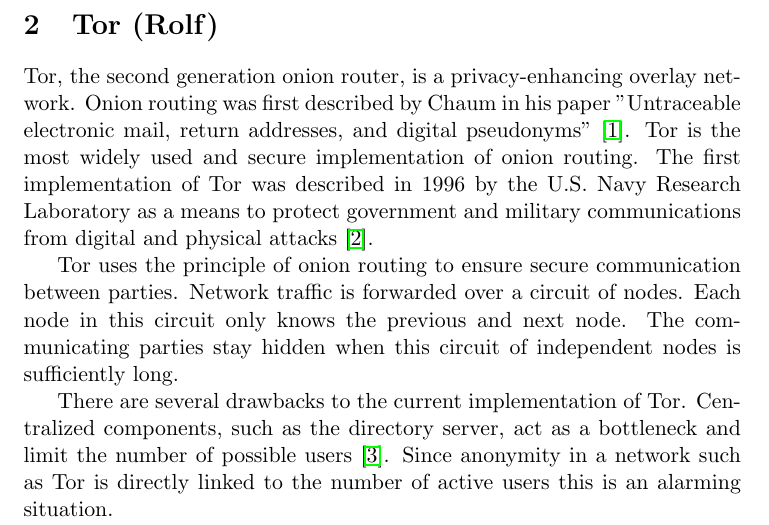
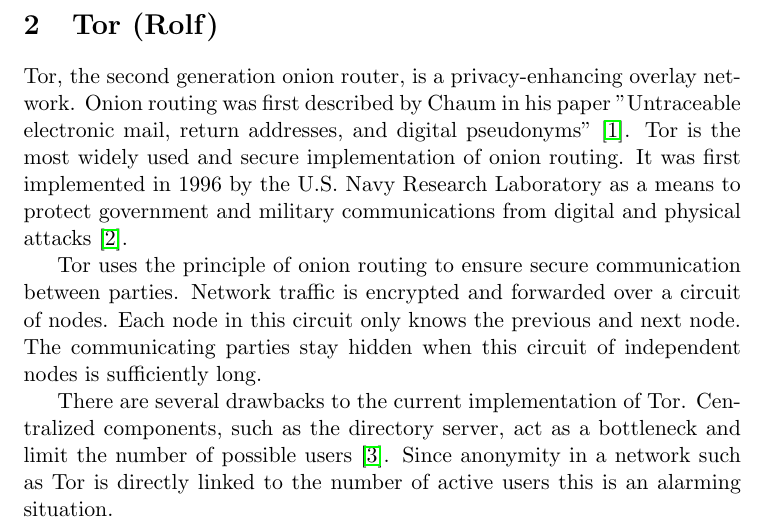
Before and after one commit to rjagerman/AT3, a LaTeX document (Report/literature-research.tex): part of page 3 of 9, cut so that both start at the same text. Compiled offline with pdfLaTeX.

Commit message:
Changed some wording in the Tor section

```diff
--- a/Report/literature-research.tex
+++ b/Report/literature-research.tex
@@ -29,9 +29,9 @@
 
 \pagebreak
 \section{Tor (Rolf)}
-	Tor, the second generation onion router, is a privacy-enhancing overlay network. Onion routing was first described by Chaum in his paper "Untraceable electronic mail, return addresses, and digital pseudonyms" \cite{chaum1981untraceable}. Tor is the most widely used and secure implementation of onion routing. The first implementation of Tor was described in 1996 by the U.S. Navy Research Laboratory as a means to protect government and military communications from digital and physical attacks \cite{goldschlag1996hiding}.
+	Tor, the second generation onion router, is a privacy-enhancing overlay network. Onion routing was first described by Chaum in his paper "Untraceable electronic mail, return addresses, and digital pseudonyms" \cite{chaum1981untraceable}. Tor is the most widely used and secure implementation of onion routing. It was first implemented in 1996 by the U.S. Navy Research Laboratory as a means to protect government and military communications from digital and physical attacks \cite{goldschlag1996hiding}.
 
-	Tor uses the principle of onion routing to ensure secure communication between parties. Network traffic is forwarded over a circuit of nodes. Each node in this circuit only knows the previous and next node. The communicating parties stay hidden when this circuit of independent nodes is sufficiently long.
+	Tor uses the principle of onion routing to ensure secure communication between parties. Network traffic is encrypted and forwarded over a circuit of nodes. Each node in this circuit only knows the previous and next node. The communicating parties stay hidden when this circuit of independent nodes is sufficiently long.
 
 	\begin{figure*}[!t]
 		\centering
```
Also changed, not shown: Report/literature-research.tex (2 more changed lines).
